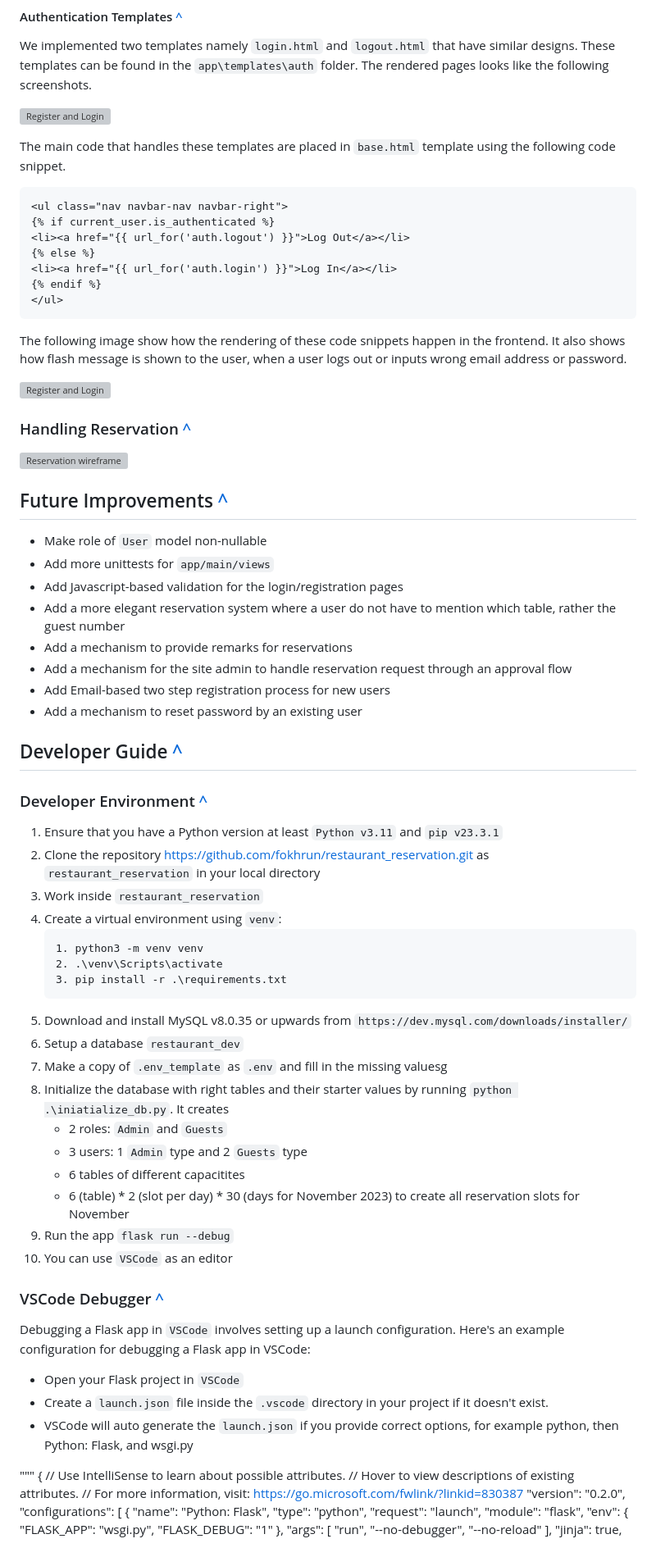
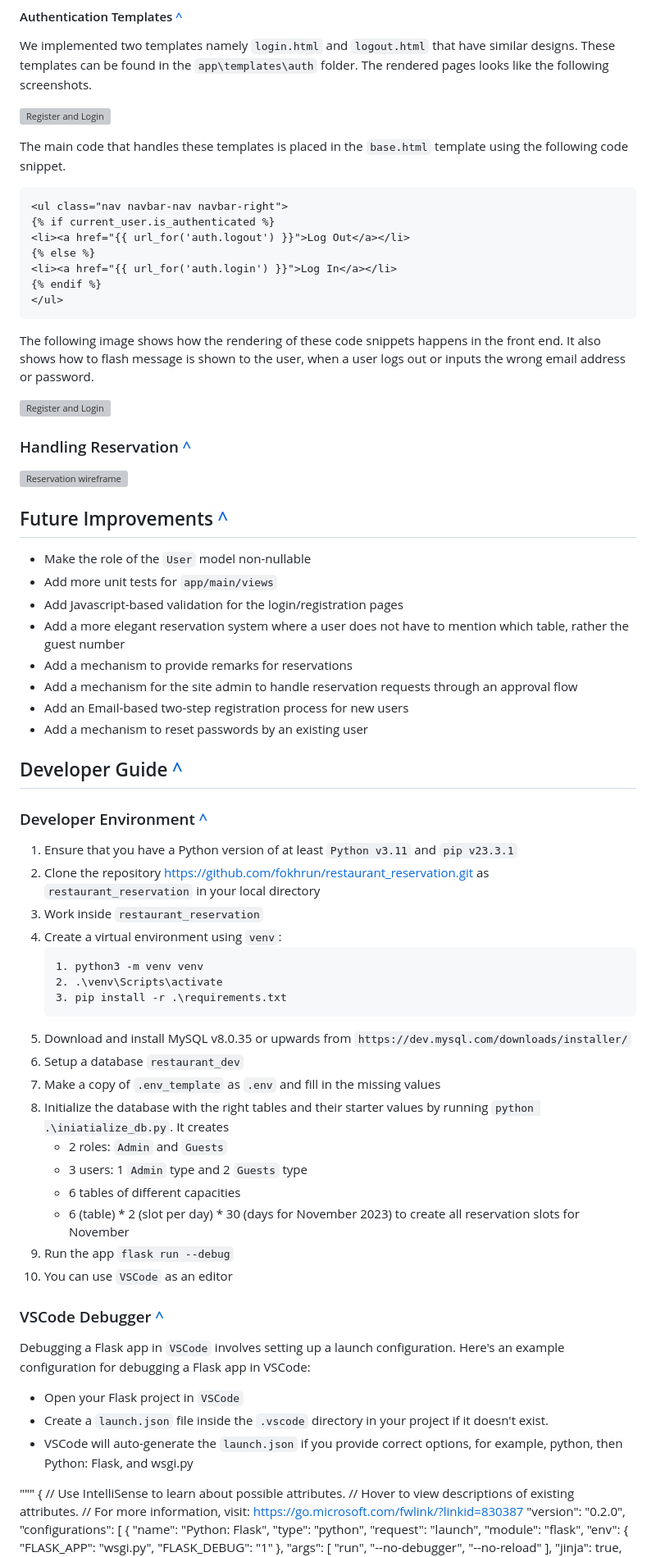
Before and after one commit to fokhrun/flask_mvc_template, a Markdown page: README.md, the part around the change printed below. Shown: that part at 82% size. GitHub-like rendering; grey boxes are pictures that could not be loaded.

````diff
--- a/README.md
+++ b/README.md
@@ -325,7 +324,7 @@ looks like the following screenshots.
 
 ![Register and Login](https://github.com/fokhrun/restaurant_reservation/blob/main/doc_images/register_login_screens.png)
 
-The main code that handles these templates are placed in `base.html` template using the following code snippet.
+The main code that handles these templates is placed in the `base.html` template using the following code snippet.
 
 ```
 <ul class="nav navbar-nav navbar-right">
@@ -337,8 +336,7 @@ The main code that handles these templates are placed in `base.html` template us
 </ul>
 ```
 
-The following image show how the rendering of these code snippets happen in the frontend. It also shows how flash message
-is shown to the user, when a user logs out or inputs wrong email address or password.
+The following image shows how the rendering of these code snippets happens in the front end. It also shows how to flash message is shown to the user, when a user logs out or inputs the wrong email address or password.
 
 ![Register and Login](https://github.com/fokhrun/restaurant_reservation/blob/main/doc_images/login_logout_flash_screen.png)
 
@@ -350,20 +348,20 @@ is shown to the user, when a user logs out or inputs wrong email address or pass
 
 ## Future Improvements [^](https://github.com/fokhrun/restaurant_reservation#table-of-contents)
 
-- Make role of `User` model non-nullable
-- Add more unittests for `app/main/views`
+- Make the role of the `User` model non-nullable
+- Add more unit tests for `app/main/views`
 - Add Javascript-based validation for the login/registration pages
-- Add a more elegant reservation system where a user do not have to mention which table, rather the guest number
+- Add a more elegant reservation system where a user does not have to mention which table, rather the guest number
 - Add a mechanism to provide remarks for reservations
-- Add a mechanism for the site admin to handle reservation request through an approval flow
-- Add Email-based two step registration process for new users
-- Add a mechanism to reset password by an existing user
+- Add a mechanism for the site admin to handle reservation requests through an approval flow
+- Add an Email-based two-step registration process for new users
+- Add a mechanism to reset passwords by an existing user
 
 ## Developer Guide [^](https://github.com/fokhrun/restaurant_reservation#table-of-contents)
 
 ### Developer Environment [^](https://github.com/fokhrun/restaurant_reservation#table-of-contents)
 
-1. Ensure that you have a Python version at least `Python v3.11` and `pip v23.3.1`
+1. Ensure that you have a Python version of at least `Python v3.11` and `pip v23.3.1`
 2. Clone the repository https://github.com/fokhrun/restaurant_reservation.git as `restaurant_reservation` in your local directory
 3. Work inside `restaurant_reservation`
 2. Create a virtual environment using `venv`:
@@ -374,11 +372,11 @@ is shown to the user, when a user logs out or inputs wrong email address or pass
     ```
 5. Download and install MySQL v8.0.35 or upwards from `https://dev.mysql.com/downloads/installer/`
 6. Setup a database `restaurant_dev`
-7. Make a copy of `.env_template` as `.env` and fill in the missing valuesg
-8. Initialize the database with right tables and their starter values by running `python .\iniatialize_db.py`. It creates
+7. Make a copy of `.env_template` as `.env` and fill in the missing values
+8. Initialize the database with the right tables and their starter values by running `python .\iniatialize_db.py`. It creates
     - 2 roles: `Admin` and `Guests`
     - 3 users: 1 `Admin` type and 2 `Guests` type
-    - 6 tables of different capacitites
+    - 6 tables of different capacities
     - 6 (table) * 2 (slot per day) * 30 (days for November 2023) to create all reservation slots for November
 9. Run the app `flask run --debug`
 10. You can use `VSCode` as an editor
@@ -389,7 +387,7 @@ Here's an example configuration for debugging a Flask app in VSCode:
 
 - Open your Flask project in `VSCode`
 - Create a `launch.json` file inside the `.vscode` directory in your project if it doesn't exist.
-- VSCode will auto generate the `launch.json` if you provide correct options, for example python, then Python: Flask, and wsgi.py
+- VSCode will auto-generate the `launch.json` if you provide correct options, for example, python, then Python: Flask, and wsgi.py
 
 """
     {
````
Also changed, not shown: other parts of README.md (+79 -80 lines).
